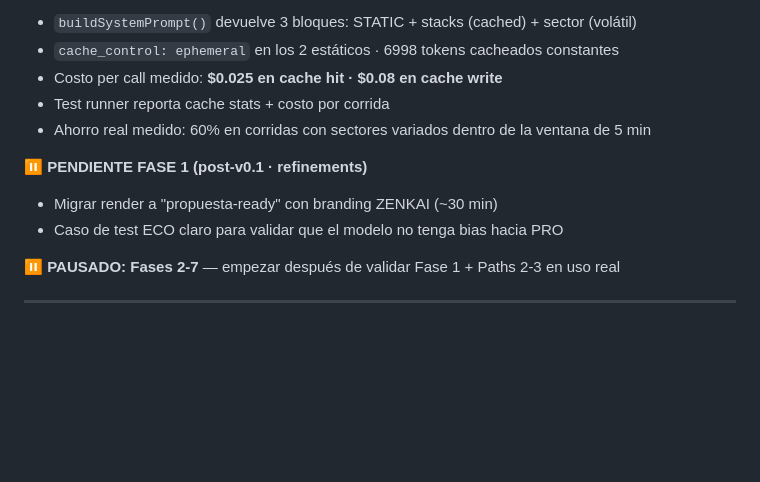
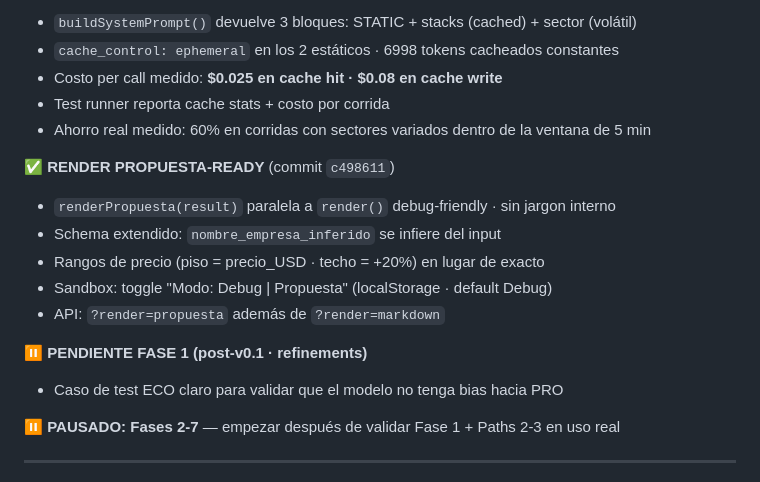
Before and after one commit to HaxelGG/zenkai-super-brain, a Markdown page: ESTADO-ACTUAL.md, the part around the change. Rendered like a GitHub page; blank space fills up the shorter version.

Commit message:
docs: marcar renderPropuesta como cerrado en ESTADO-ACTUAL
Co-Authored-By: Claude Opus 4.7 (1M context) <noreply@anthropic.com>

```diff
--- a/ESTADO-ACTUAL.md
+++ b/ESTADO-ACTUAL.md
@@ -59,8 +59,14 @@
 - Test runner reporta cache stats + costo por corrida
 - Ahorro real medido: 60% en corridas con sectores variados dentro de la ventana de 5 min
 
+✅ **RENDER PROPUESTA-READY** (commit `c498611`)
+- `renderPropuesta(result)` paralela a `render()` debug-friendly · sin jargon interno
+- Schema extendido: `nombre_empresa_inferido` se infiere del input
+- Rangos de precio (piso = precio_USD · techo = +20%) en lugar de exacto
+- Sandbox: toggle "Modo: Debug | Propuesta" (localStorage · default Debug)
+- API: `?render=propuesta` además de `?render=markdown`
+
 ⏸️ **PENDIENTE FASE 1 (post-v0.1 · refinements)**
-- Migrar render a "propuesta-ready" con branding ZENKAI (~30 min)
 - Caso de test ECO claro para validar que el modelo no tenga bias hacia PRO
 
 ⏸️ **PAUSADO: Fases 2-7** — empezar después de validar Fase 1 + Paths 2-3 en uso real
```
